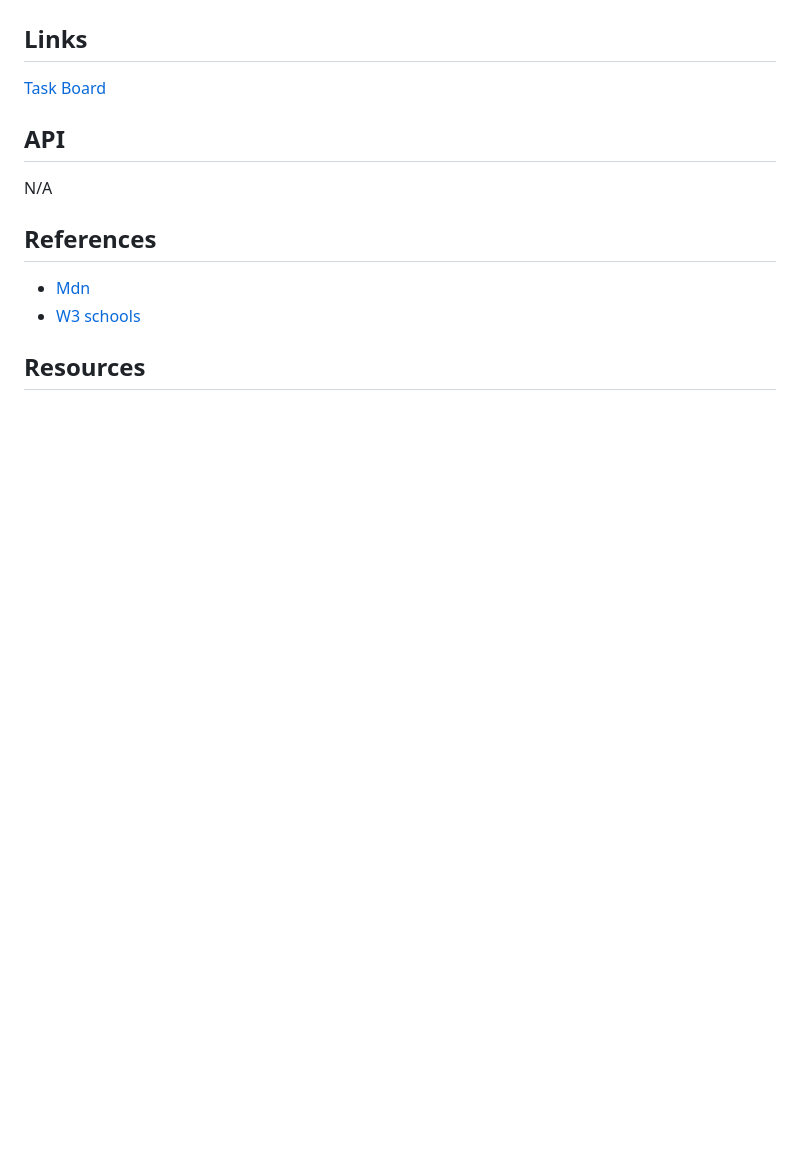
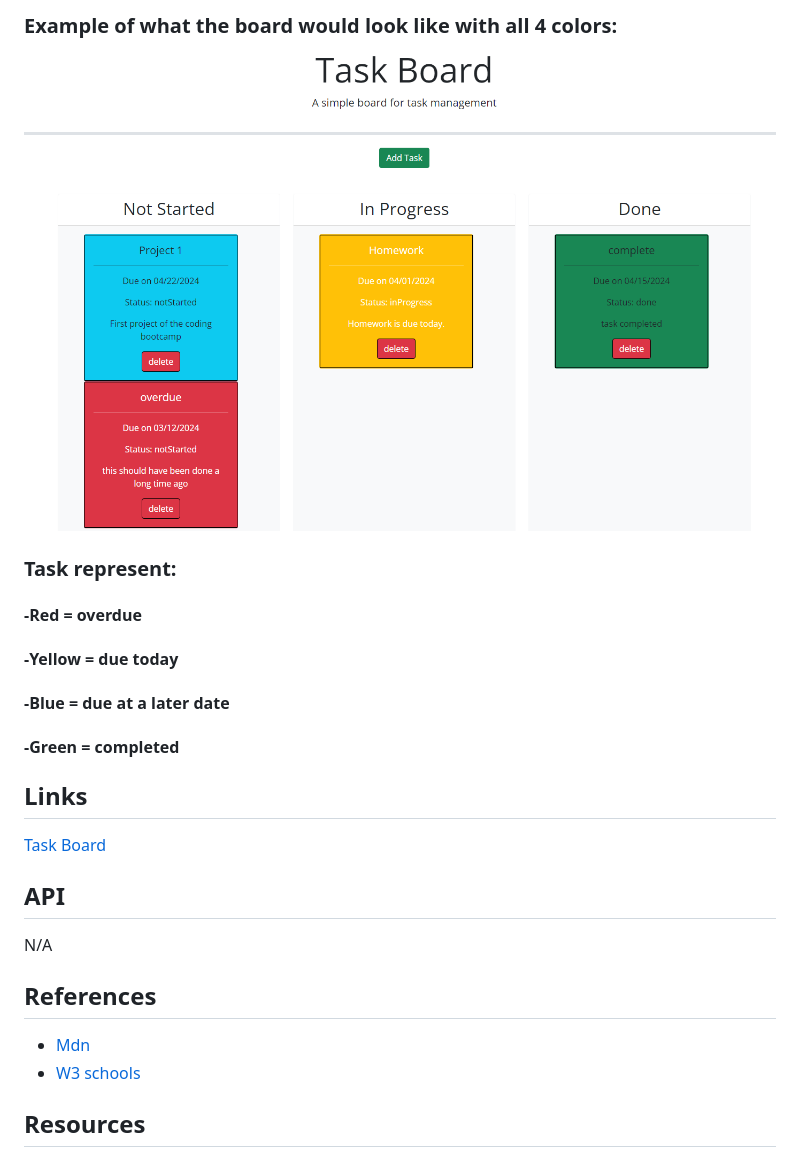
Before and after one commit to djinjones/Task-Board, a Markdown page: README.md, the part around the change printed below. Rendered like a GitHub page; pictures changed too: assets/images/taskboardcomplete.png (added); blank space fills up the shorter version.

Commit message:
readme screenshots. fixed drop feature to update status and colors

```diff
--- a/README.md
+++ b/README.md
@@ -31,4 +36,11 @@ This is a simple website for creating and storing tasks. It also gives the abili
 
+### Example of what the board would look like with all 4 colors:
+![TaskBoardComplete](./assets/images/taskboardcomplete.png)
+### Task represent:
+#### -Red = overdue
+#### -Yellow = due today
+#### -Blue = due at a later date
+#### -Green = completed
 ## Links
 
 [Task Board](https://djinjones.github.io/Task-Board/)
```
Also changed, not shown: other parts of README.md (+6 -1 lines), assets/images/taskboardmodal.png (added), 2 other files.
